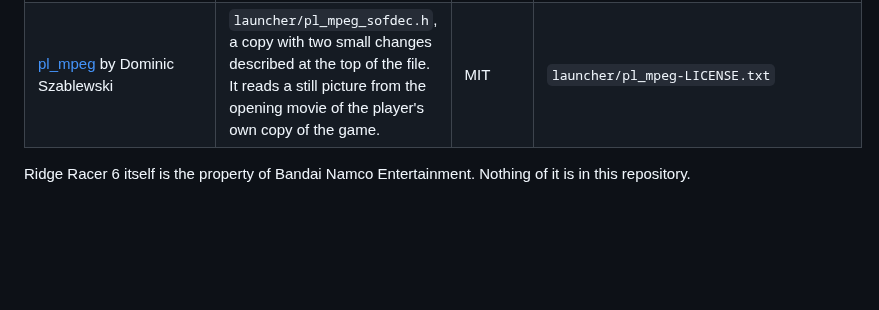
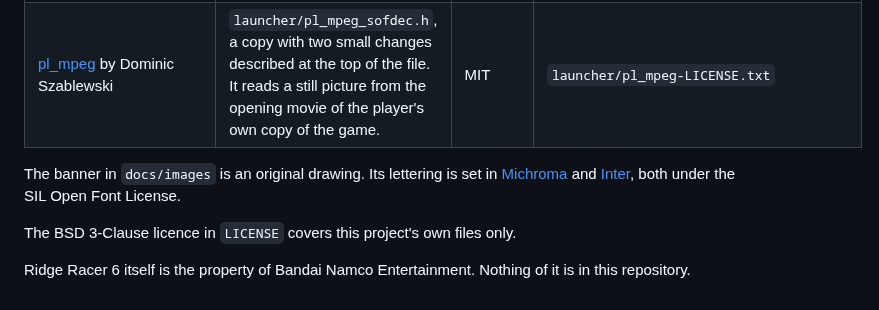
Before and after one commit to Sirhalo23/RidgeRacer6-Recompilation, a Markdown page: THIRD_PARTY_NOTICES.md, the part around the change. Rendered like a GitHub page; blank space fills up the shorter version.

```diff
--- a/THIRD_PARTY_NOTICES.md
+++ b/THIRD_PARTY_NOTICES.md
@@ -7,5 +7,11 @@
 | [SDL_GameControllerDB](https://github.com/mdqinc/SDL_GameControllerDB) | `gamecontrollerdb.txt`: community controller mappings. | zlib | `package/licenses/SDL_GameControllerDB-LICENSE.txt` |
 | [pl_mpeg](https://github.com/phoboslab/pl_mpeg) by Dominic Szablewski | `launcher/pl_mpeg_sofdec.h`, a copy with two small changes described at the top of the file. It reads a still picture from the opening movie of the player's own copy of the game. | MIT | `launcher/pl_mpeg-LICENSE.txt` |
 
+The banner in `docs/images` is an original drawing. Its lettering is set in
+[Michroma](https://github.com/googlefonts/Michroma-font) and
+[Inter](https://rsms.me/inter/), both under the SIL Open Font License.
+
+The BSD 3-Clause licence in `LICENSE` covers this project's own files only.
+
 Ridge Racer 6 itself is the property of Bandai Namco Entertainment. Nothing of
 it is in this repository.
```
Also changed, not shown: README.md (+2 -0 lines), docs/images/banner.png (added), docs/images/social-preview.png (added), 3 other files.
